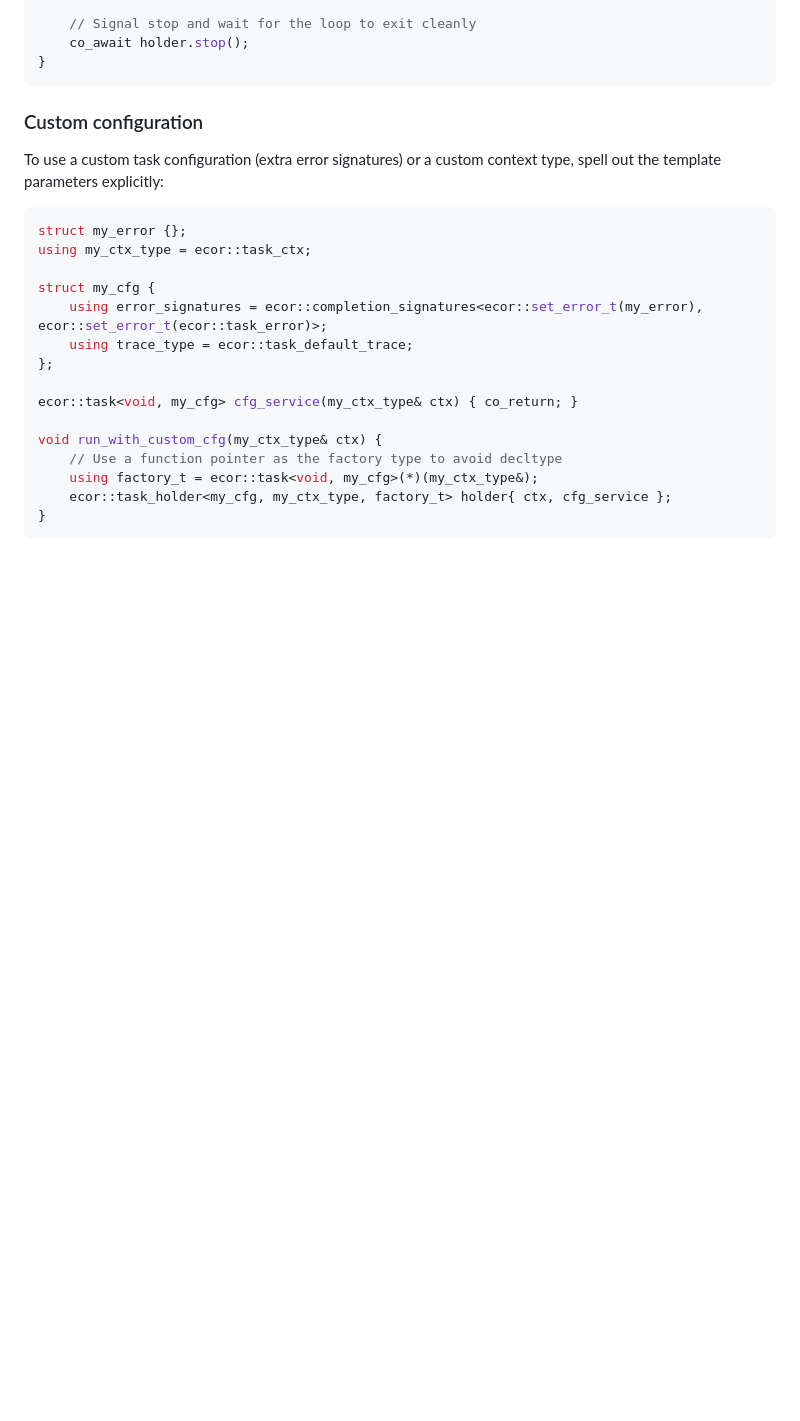
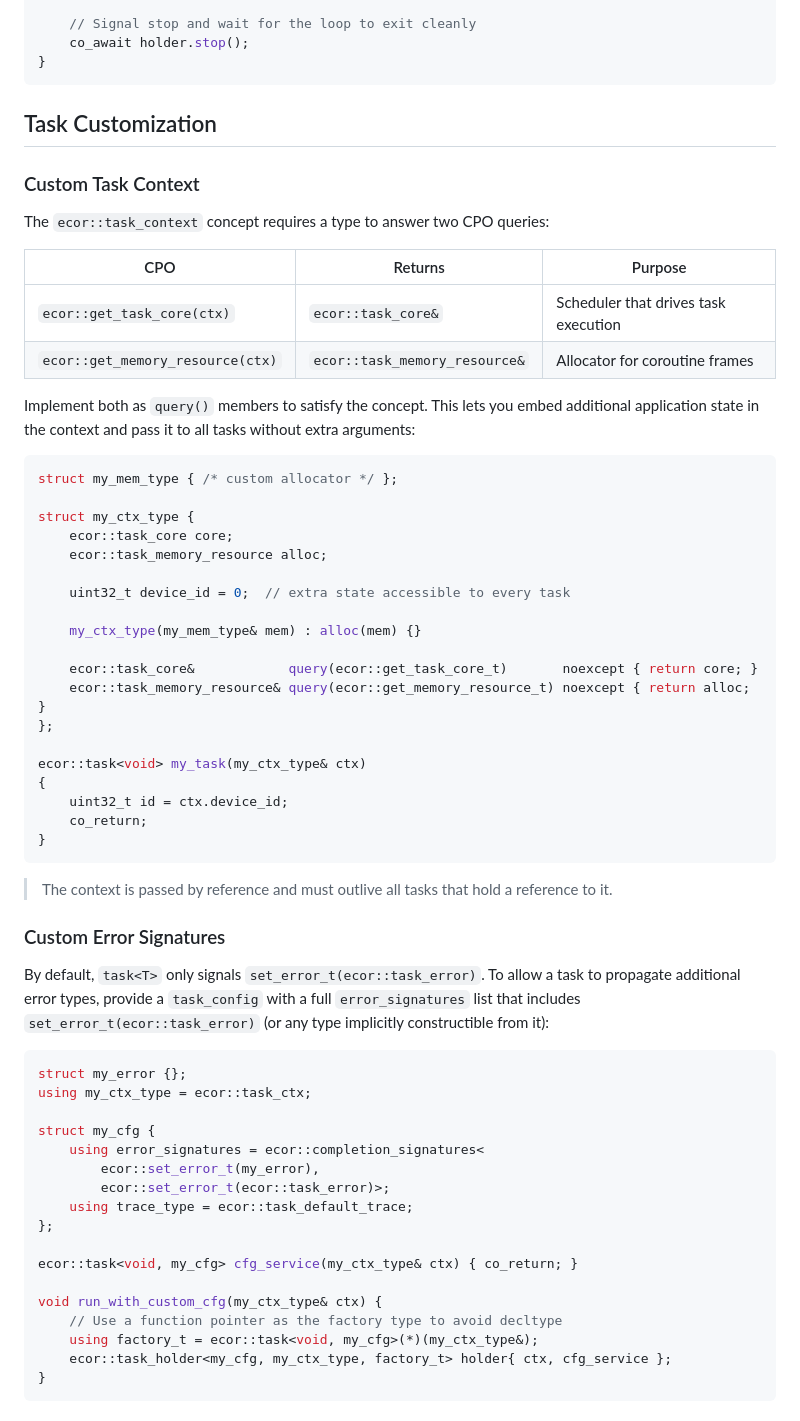
Before and after one commit to koniarik/ecor, a Markdown page: README.md, the part around one of its changes. Drawn GitHub-style; blank space fills up the shorter version.

Commit message:
docs: document task context argument and add Task Customization section

````diff
--- a/README.md
+++ b/README.md
@@ -1041,17 +1052,59 @@ ecor::task<void> watchdog(ecor::task_ctx& ctx, ecor::_task_holder_base<>& holder
 }
 ```
 
-### Custom configuration
+## Task Customization
 
-To use a custom task configuration (extra error signatures) or a custom context type, spell out
-the template parameters explicitly:
+### Custom Task Context
+
+The `ecor::task_context` concept requires a type to answer two CPO queries:
+
+| CPO | Returns | Purpose |
+|-----|---------|---------|
+| `ecor::get_task_core(ctx)` | `ecor::task_core&` | Scheduler that drives task execution |
+| `ecor::get_memory_resource(ctx)` | `ecor::task_memory_resource&` | Allocator for coroutine frames |
+
+Implement both as `query()` members to satisfy the concept. This lets you embed additional
+application state in the context and pass it to all tasks without extra arguments:
+
+```cpp
+struct my_mem_type { /* custom allocator */ };
+
+struct my_ctx_type {
+    ecor::task_core core;
+    ecor::task_memory_resource alloc;
+
+    uint32_t device_id = 0;  // extra state accessible to every task
+
+    my_ctx_type(my_mem_type& mem) : alloc(mem) {}
+
+    ecor::task_core&            query(ecor::get_task_core_t)       noexcept { return core; }
+    ecor::task_memory_resource& query(ecor::get_memory_resource_t) noexcept { return alloc; }
+};
+
+ecor::task<void> my_task(my_ctx_type& ctx)
+{
+    uint32_t id = ctx.device_id;
+    co_return;
+}
+```
+
+> The context is passed by reference and must outlive all tasks that hold a reference to it.
+
+### Custom Error Signatures
+
+By default, `task<T>` only signals `set_error_t(ecor::task_error)`. To allow a task to
+propagate additional error types, provide a `task_config` with a full `error_signatures`
+list that includes `set_error_t(ecor::task_error)` (or any type implicitly constructible
+from it):
 
 ```cpp
 struct my_error {};
 using my_ctx_type = ecor::task_ctx;
 
 struct my_cfg {
-    using error_signatures = ecor::completion_signatures<ecor::set_error_t(my_error), ecor::set_error_t(ecor::task_error)>;
+    using error_signatures = ecor::completion_signatures<
+        ecor::set_error_t(my_error),
+        ecor::set_error_t(ecor::task_error)>;
     using trace_type = ecor::task_default_trace;
 };
 
````
Also changed, not shown: other parts of README.md (+13 -2 lines).
